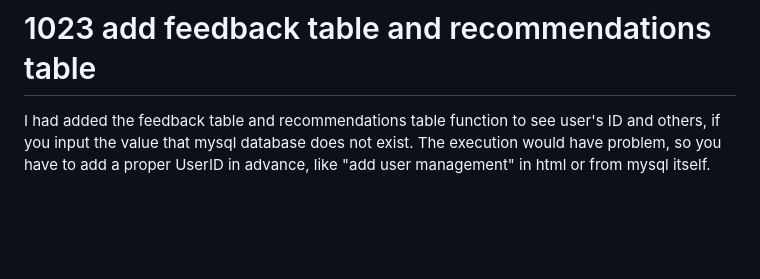
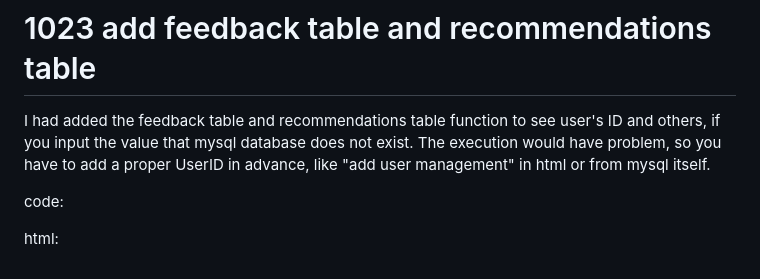
Before and after one commit to pupupeter/database-, a Markdown page: README.md, the part around the change. GitHub-like rendering; blank space fills up the shorter version.

```diff
--- a/README.md
+++ b/README.md
@@ -297,3 +297,7 @@ html:https://github.com/pupupeter/database-/blob/main/template2.html
 # 1023 add feedback table and recommendations table
 
 I had added the feedback table and recommendations table function to see user's ID and others, if you input the value that mysql database does not  exist. The execution would have problem, so you have to add a proper UserID in advance, like  "add user management" in html or from mysql itself.
+
+code:
+
+html:
```
